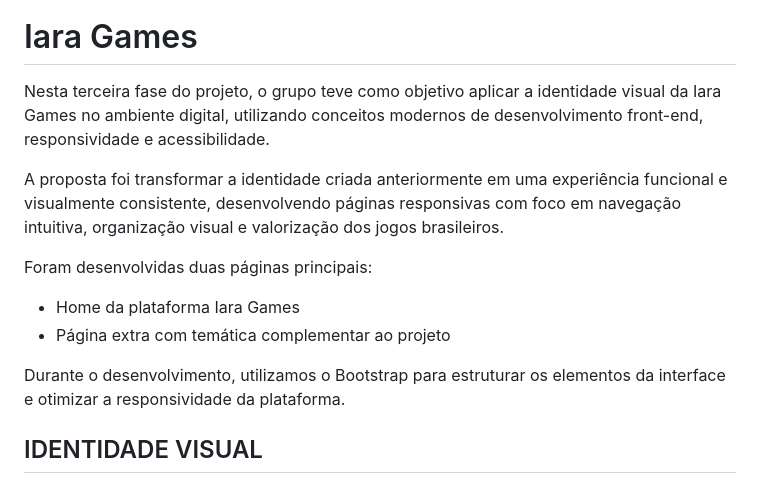
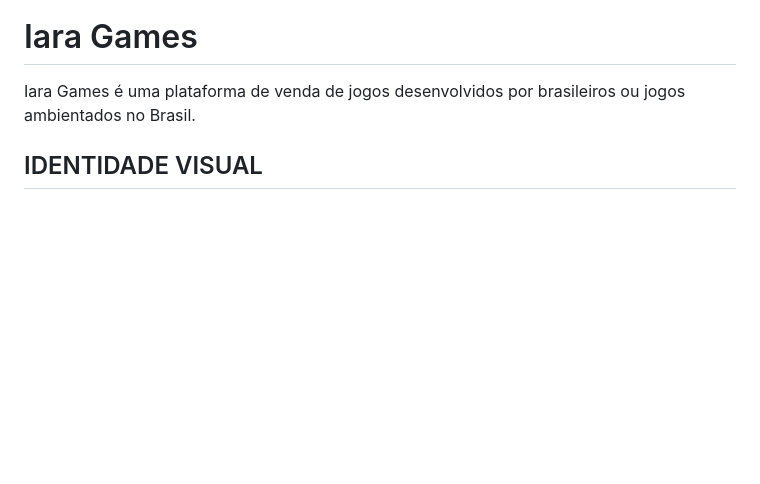
Before and after one commit to MinCatarina/Iara-Games, a Markdown page: README.md, the part around the change. Rendered like a GitHub page; blank space fills up the shorter version.

```diff
--- a/README.md
+++ b/README.md
@@ -2,16 +2,8 @@
 
 # Iara Games
 
-Nesta terceira fase do projeto, o grupo teve como objetivo aplicar a identidade visual da Iara Games no ambiente digital, utilizando conceitos modernos de desenvolvimento front-end, responsividade e acessibilidade.
+Iara Games é uma plataforma de venda de jogos desenvolvidos por brasileiros ou jogos ambientados no Brasil.
 
-A proposta foi transformar a identidade criada anteriormente em uma experiência funcional e visualmente consistente, desenvolvendo páginas responsivas com foco em navegação intuitiva, organização visual e valorização dos jogos brasileiros.
-
-Foram desenvolvidas duas páginas principais:
-
-- Home da plataforma Iara Games
-- Página extra com temática complementar ao projeto
-
-Durante o desenvolvimento, utilizamos o Bootstrap para estruturar os elementos da interface e otimizar a responsividade da plataforma.
 ## IDENTIDADE VISUAL
 A identidade visual da Iara Games foi criada para representar a conexão entre tecnologia, games e brasilidade.
 
```
